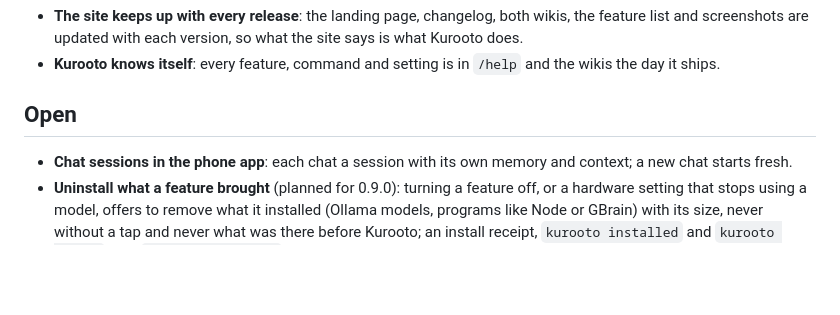
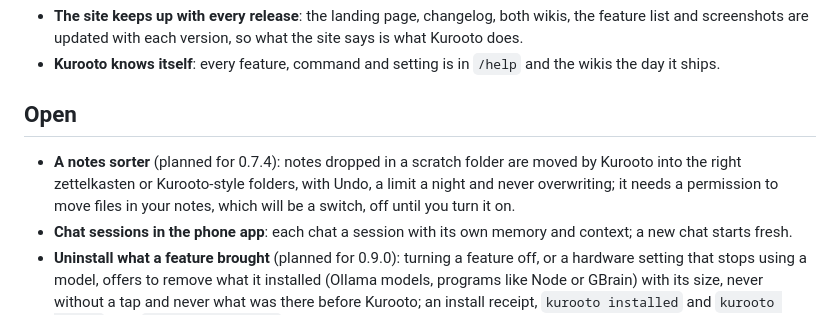
Before and after one commit to avtarfr/kurooto, a Markdown page: docs/REQUESTED.md, the part around the change. Rendered like a GitHub page; blank space fills up the shorter version.

Commit message:
REQUESTED: the notes sorter is planned for 0.7.4
Co-Authored-By: Claude Sonnet 5.5 <noreply@anthropic.com>

```diff
--- a/docs/REQUESTED.md
+++ b/docs/REQUESTED.md
@@ -13,6 +13,9 @@ Standing plans, never struck through.
 - **Kurooto knows itself**: every feature, command and setting is in `/help` and the wikis the day it ships.
 
 ## Open
+- **A notes sorter** (planned for 0.7.4): notes dropped in a scratch folder are moved by Kurooto into the right zettelkasten or
+  Kurooto-style folders, with Undo, a limit a night and never overwriting; it needs a permission to move files in your notes,
+  which will be a switch, off until you turn it on.
 - **Chat sessions in the phone app**: each chat a session with its own memory and context; a new chat starts fresh.
 - **Uninstall what a feature brought** (planned for 0.9.0): turning a feature off, or a hardware setting that stops
   using a model, offers to remove what it installed (Ollama models, programs like Node or GBrain) with its size, never
```
